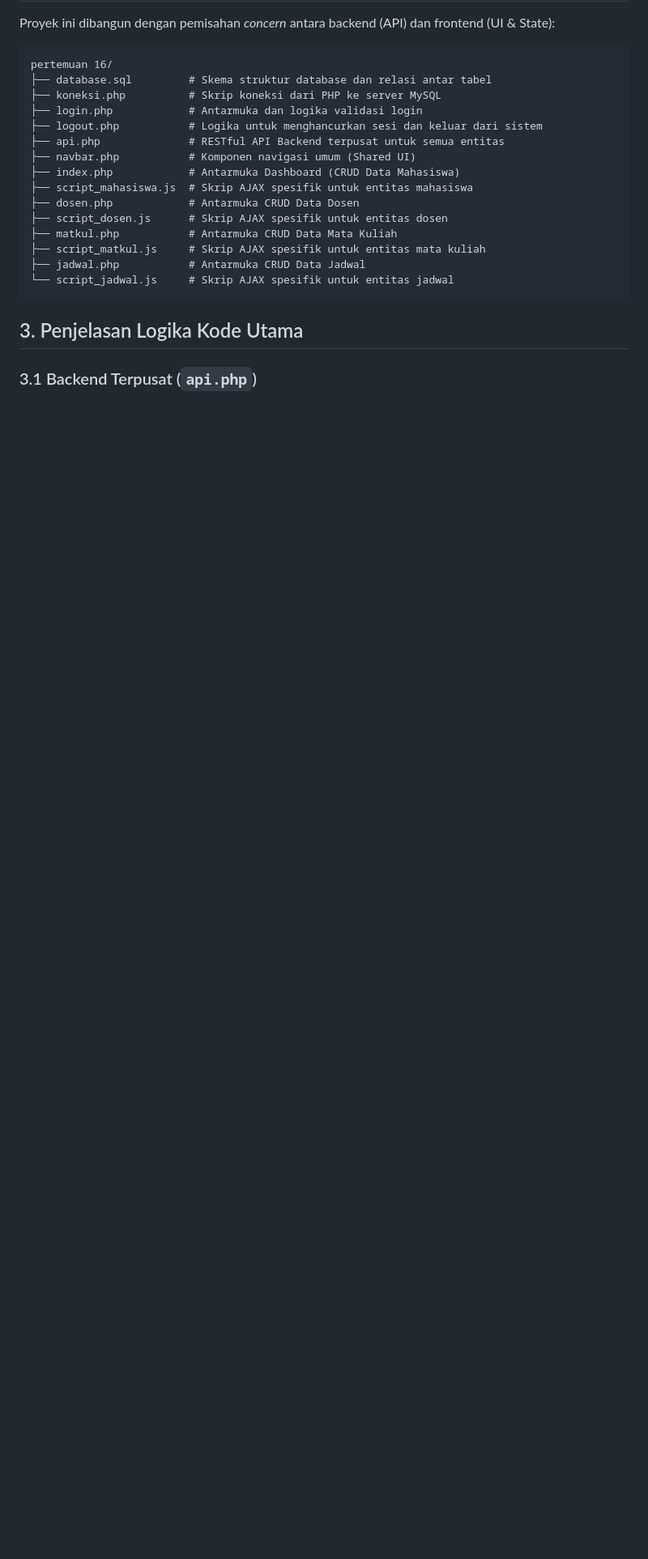
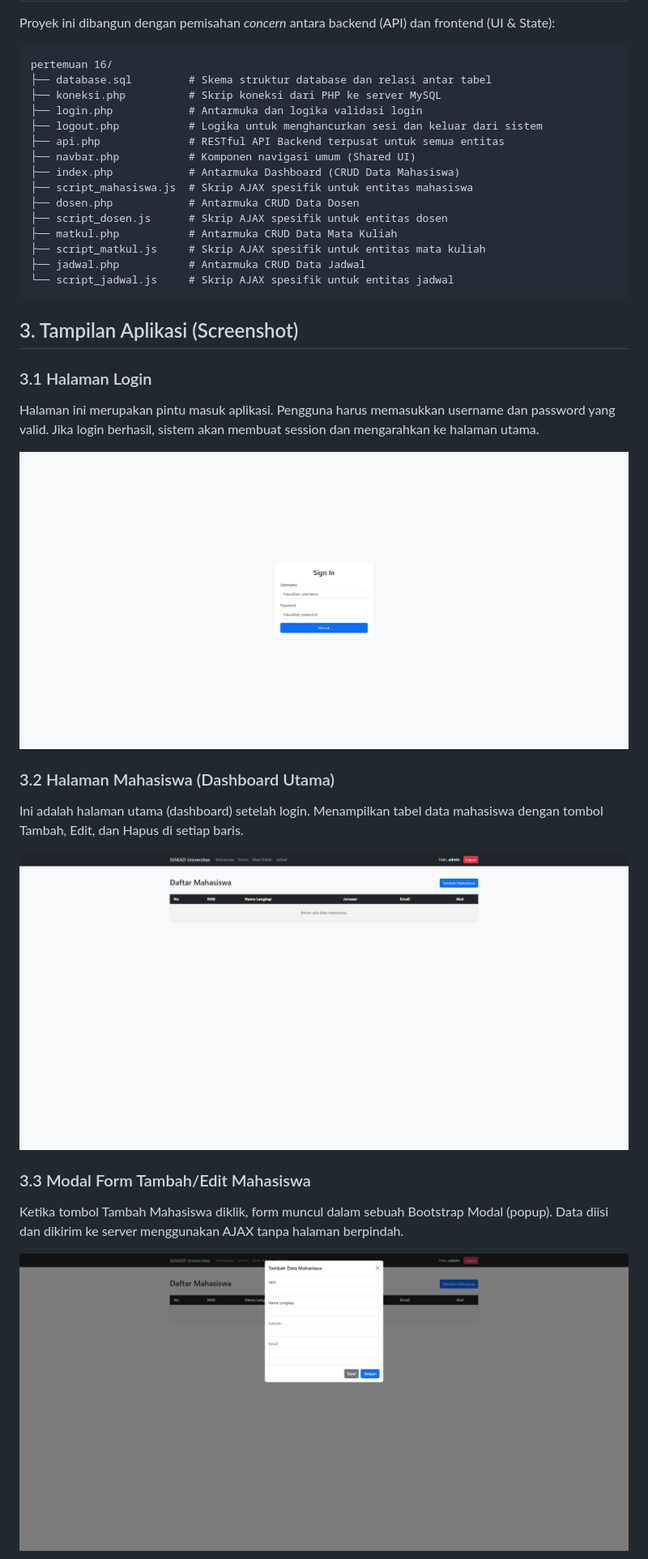
Before and after one commit to MaulanaRoyyanTsubaisa/pemrograman_web_1, a Markdown page: pertemuan 16/dokumentasi.md, the part around the change printed below. Shown: that part at 81% size. GitHub-like rendering; pictures changed too: pertemuan 16/screenshots/ss_login.png (added), pertemuan 16/screenshots/ss_mahasiswa.png (added), pertemuan 16/screenshots/ss_modal_mahasiswa.png (added); blank space fills up the shorter version.

Commit message:
docs: Tambahkan file Word dokumentasi beserta gambar screenshot

````diff
--- a/pertemuan 16/dokumentasi.md
+++ b/pertemuan 16/dokumentasi.md
@@ -31,6 +31,20 @@ pertemuan 16/
 └── script_jadwal.js     # Skrip AJAX spesifik untuk entitas jadwal
 ```
 
-## 3. Penjelasan Logika Kode Utama
+## 3. Tampilan Aplikasi (Screenshot)
 
-### 3.1 Backend Terpusat (`api.php`)
+### 3.1 Halaman Login
+Halaman ini merupakan pintu masuk aplikasi. Pengguna harus memasukkan username dan password yang valid. Jika login berhasil, sistem akan membuat session dan mengarahkan ke halaman utama.
+
+![Halaman Login](screenshots/ss_login.png)
+
+### 3.2 Halaman Mahasiswa (Dashboard Utama)
+Ini adalah halaman utama (dashboard) setelah login. Menampilkan tabel data mahasiswa dengan tombol Tambah, Edit, dan Hapus di setiap baris.
+
+![Halaman Mahasiswa](screenshots/ss_mahasiswa.png)
+
+### 3.3 Modal Form Tambah/Edit Mahasiswa
+Ketika tombol Tambah Mahasiswa diklik, form muncul dalam sebuah Bootstrap Modal (popup). Data diisi dan dikirim ke server menggunakan AJAX tanpa halaman berpindah.
+
+![Modal Tambah Mahasiswa](screenshots/ss_modal_mahasiswa.png)
+
````
Also changed, not shown: other parts of pertemuan 16/dokumentasi.md (+21 -3 lines), pertemuan 16/screenshots/ss_dosen.png (added), pertemuan 16/screenshots/ss_jadwal.png (added), pertemuan 16/screenshots/ss_matkul.png (added), 1 other file.
